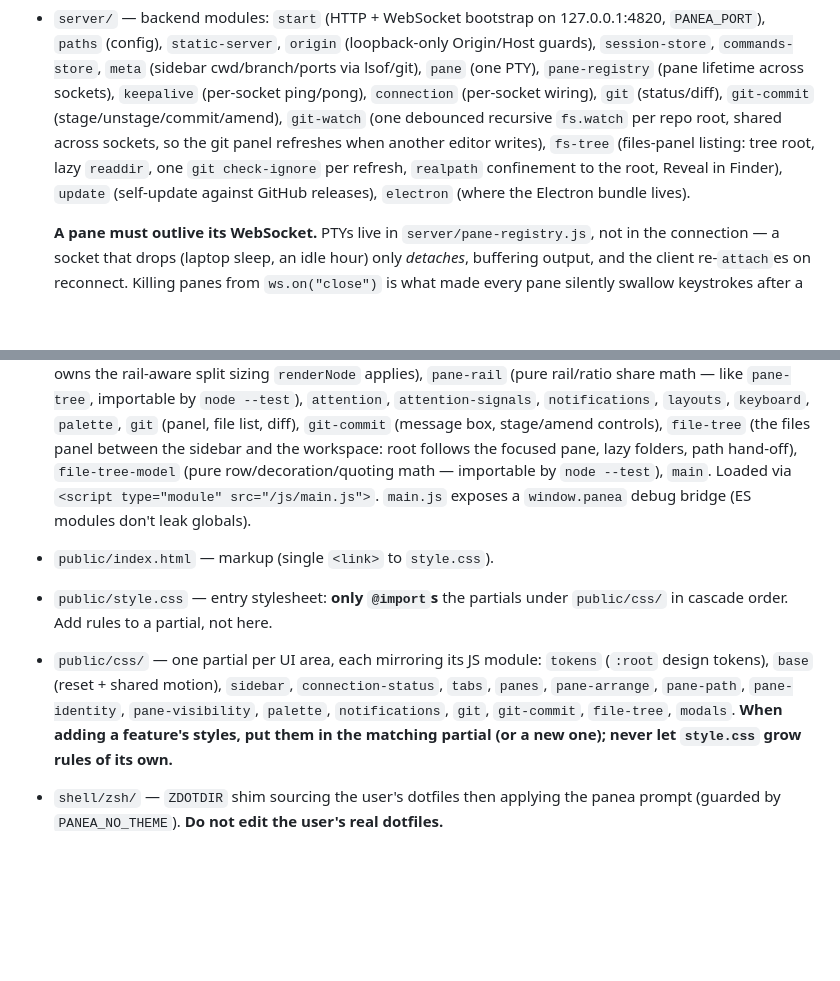
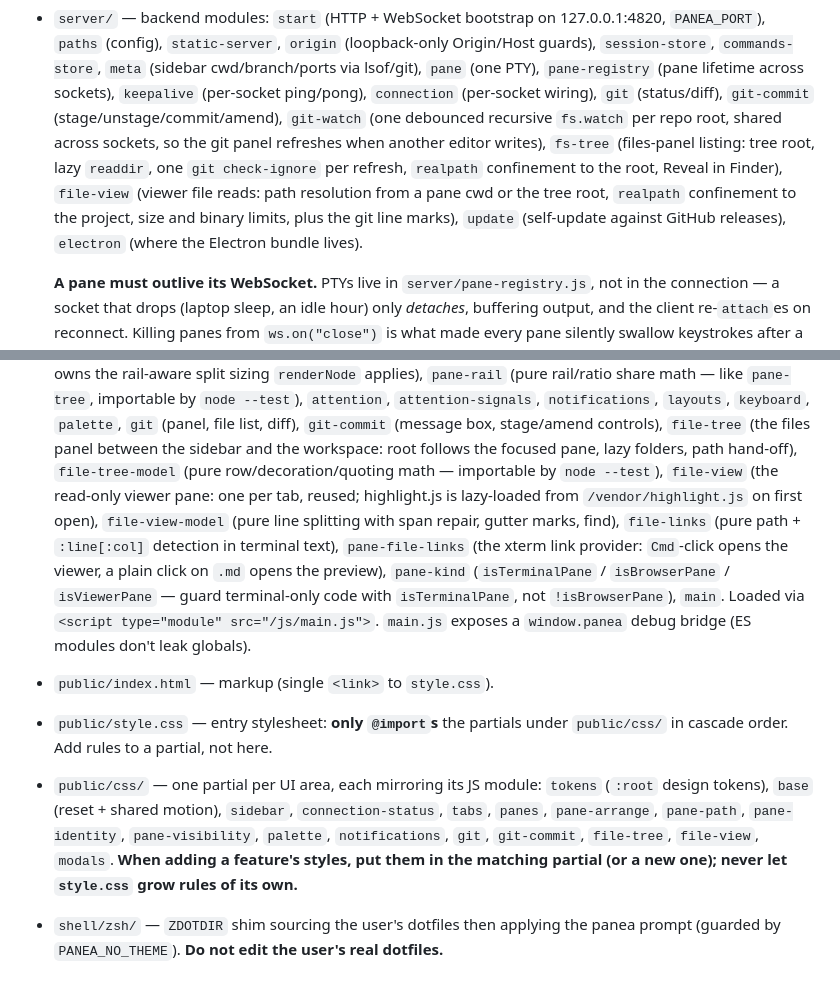
Before and after one commit to abdusselm/panea, a Markdown page: CLAUDE.md, 2 parts joined by grey strips. Drawn GitHub-style; blank space fills up the shorter version.

```diff
--- a/CLAUDE.md
+++ b/CLAUDE.md
@@ -94,7 +94,9 @@ not append it to an existing file.**
   per repo root, shared across sockets, so the git panel refreshes when another
   editor writes), `fs-tree` (files-panel listing: tree root, lazy
   `readdir`, one `git check-ignore` per refresh, `realpath` confinement to the
-  root, Reveal in Finder), `update` (self-update against GitHub
+  root, Reveal in Finder), `file-view` (viewer file reads: path resolution from
+  a pane cwd or the tree root, `realpath` confinement to the project, size and
+  binary limits, plus the git line marks), `update` (self-update against GitHub
   releases), `electron` (where the Electron bundle lives).
 
   **A pane must outlive its WebSocket.** PTYs live in `server/pane-registry.js`,
@@ -152,7 +154,14 @@ not append it to an existing file.**
   controls), `file-tree` (the files panel between the sidebar and the
   workspace: root follows the focused pane, lazy folders, path hand-off),
   `file-tree-model` (pure row/decoration/quoting math — importable by
-  `node --test`), `main`.
+  `node --test`), `file-view` (the read-only viewer pane: one per tab, reused;
+  highlight.js is lazy-loaded from `/vendor/highlight.js` on first open),
+  `file-view-model` (pure line splitting with span repair, gutter marks, find),
+  `file-links` (pure path + `:line[:col]` detection in terminal text),
+  `pane-file-links` (the xterm link provider: `Cmd`-click opens the viewer, a
+  plain click on `.md` opens the preview), `pane-kind` (`isTerminalPane` /
+  `isBrowserPane` / `isViewerPane` — guard terminal-only code with
+  `isTerminalPane`, not `!isBrowserPane`), `main`.
   Loaded via `<script type="module" src="/js/main.js">`. `main.js` exposes a
   `window.panea` debug bridge (ES modules don't leak globals).
 - `public/index.html` — markup (single `<link>` to `style.css`).
@@ -163,7 +172,7 @@ not append it to an existing file.**
   `connection-status`, `tabs`, `panes`, `pane-arrange`, `pane-path`,
   `pane-identity`,
   `pane-visibility`, `palette`, `notifications`, `git`, `git-commit`,
-  `file-tree`, `modals`.
+  `file-tree`, `file-view`, `modals`.
   **When adding a
   feature's styles, put them in the matching partial (or a new one); never let
   `style.css` grow rules of its own.**
```
Also changed, not shown: README.md (+33 -5 lines), 1 other file.
